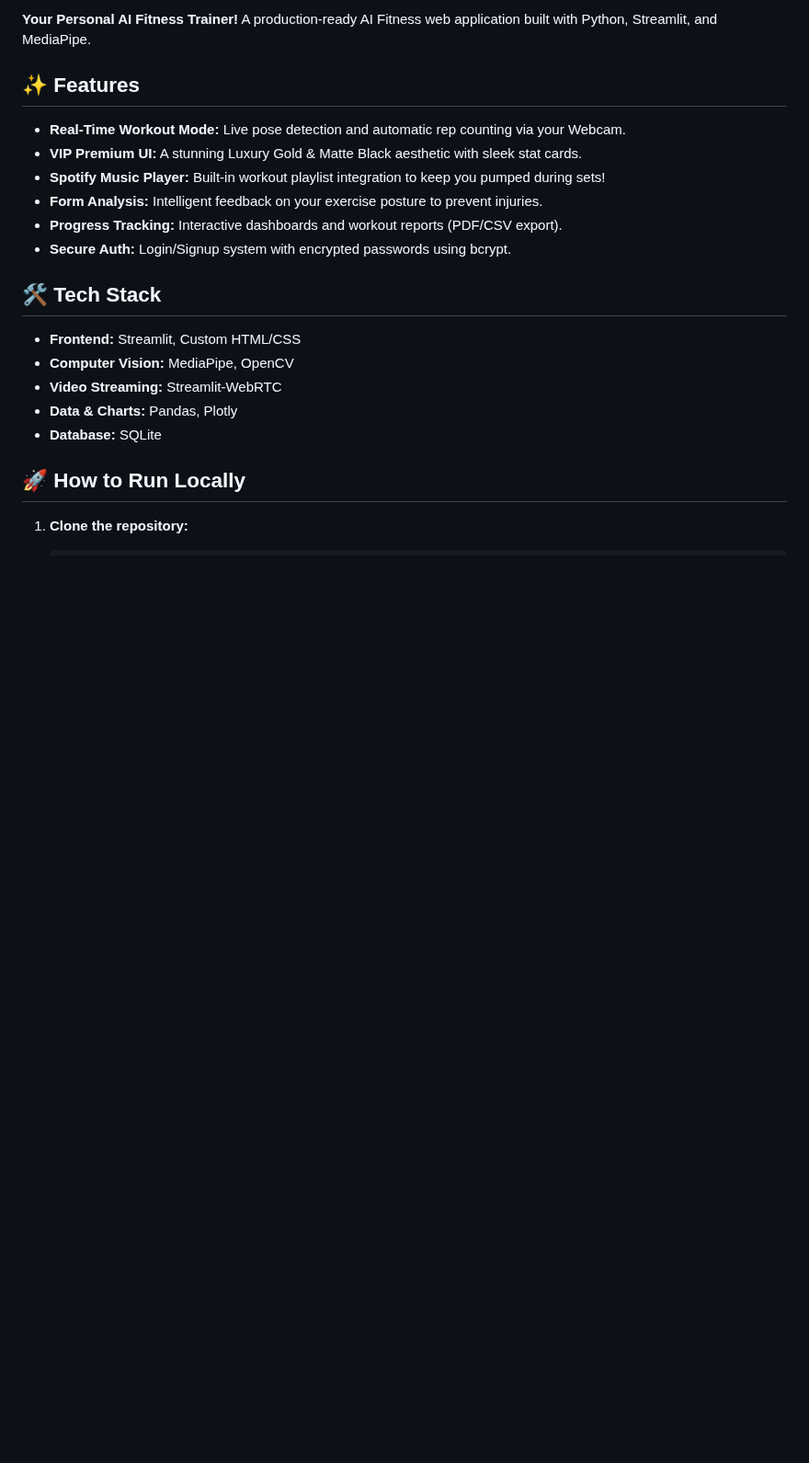
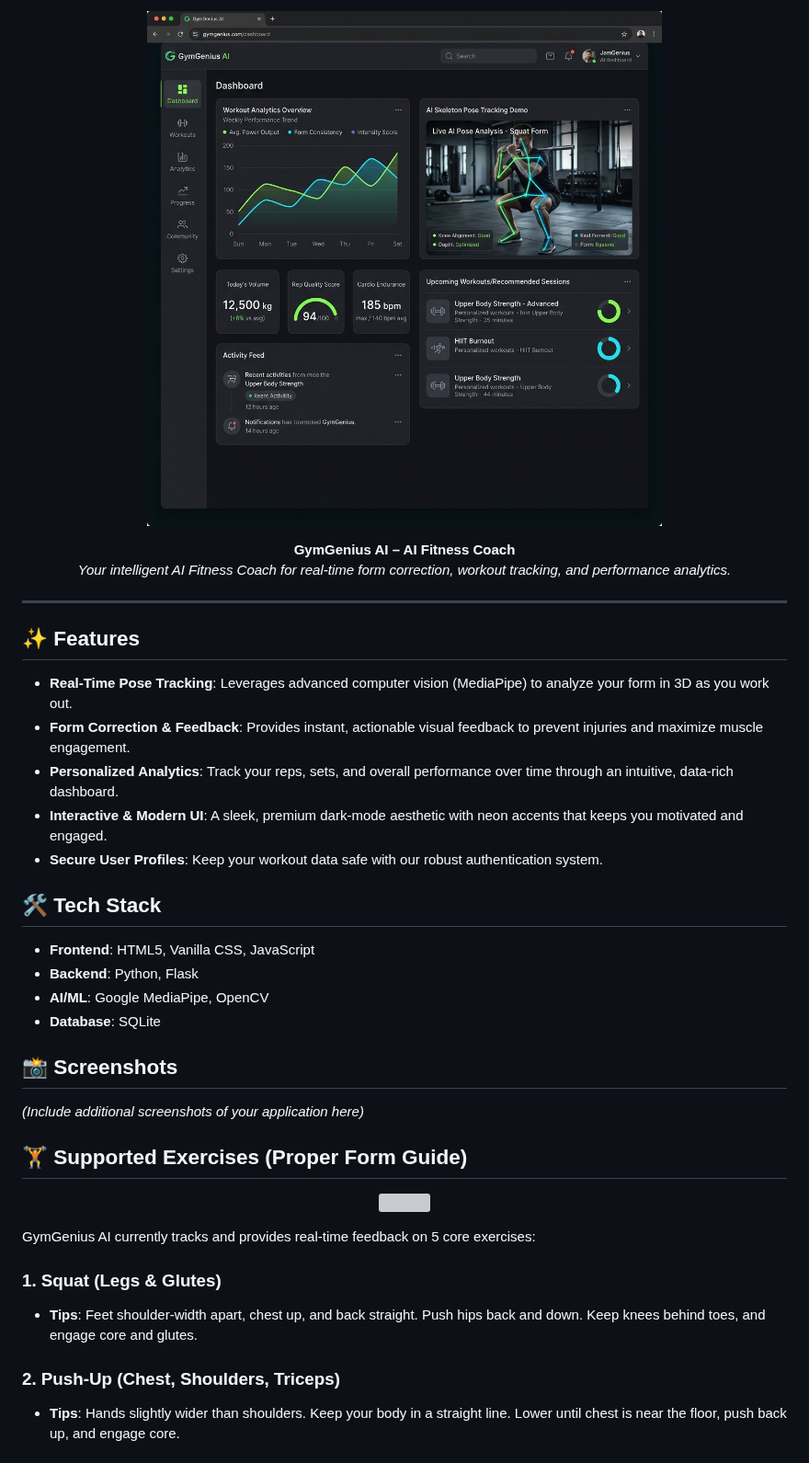
Before and after one commit to shruti29075/GymGenius-AI, a Markdown page: README.md, the part around one of its changes. Shown at 92% size. Rendered like a GitHub page; pictures changed too: screenshots/workout_dashboard.png (added); blank space fills up the shorter version; grey boxes are pictures that could not be loaded.

Commit message:
Update README with professional portfolio and screenshots

```diff
--- a/README.md
+++ b/README.md
@@ -2,21 +2,42 @@
 
-**Your Personal AI Fitness Trainer!** A production-ready AI Fitness web application built with Python, Streamlit, and MediaPipe.
+<p align="center">
+<img src="screenshots/workout_dashboard.png" width="900">
+</p>
+
+<p align="center">
+  <b>GymGenius AI – AI Fitness Coach</b><br>
+  <i>Your intelligent AI Fitness Coach for real-time form correction, workout tracking, and performance analytics.</i>
+</p>
+
+<hr>
 
 ## ✨ Features
-- **Real-Time Workout Mode:** Live pose detection and automatic rep counting via your Webcam.
-- **VIP Premium UI:** A stunning Luxury Gold & Matte Black aesthetic with sleek stat cards.
-- **Spotify Music Player:** Built-in workout playlist integration to keep you pumped during sets!
-- **Form Analysis:** Intelligent feedback on your exercise posture to prevent injuries.
-- **Progress Tracking:** Interactive dashboards and workout reports (PDF/CSV export).
-- **Secure Auth:** Login/Signup system with encrypted passwords using bcrypt.
+- **Real-Time Pose Tracking**: Leverages advanced computer vision (MediaPipe) to analyze your form in 3D as you work out.
+- **Form Correction & Feedback**: Provides instant, actionable visual feedback to prevent injuries and maximize muscle engagement.
+- **Personalized Analytics**: Track your reps, sets, and overall performance over time through an intuitive, data-rich dashboard.
+- **Interactive & Modern UI**: A sleek, premium dark-mode aesthetic with neon accents that keeps you motivated and engaged.
+- **Secure User Profiles**: Keep your workout data safe with our robust authentication system.
 
 ## 🛠️ Tech Stack
-- **Frontend:** Streamlit, Custom HTML/CSS
-- **Computer Vision:** MediaPipe, OpenCV
-- **Video Streaming:** Streamlit-WebRTC
-- **Data & Charts:** Pandas, Plotly
-- **Database:** SQLite
+- **Frontend**: HTML5, Vanilla CSS, JavaScript
+- **Backend**: Python, Flask
+- **AI/ML**: Google MediaPipe, OpenCV
+- **Database**: SQLite
 
-## 🚀 How to Run Locally
+## 📸 Screenshots
+*(Include additional screenshots of your application here)*
 
-1. **Clone the repository:**
+## 🏋️ Supported Exercises (Proper Form Guide)
+
+<p align="center">
+<img src="screenshots/basic_exercises.png" width="900">
+</p>
+
+GymGenius AI currently tracks and provides real-time feedback on 5 core exercises:
+
+### 1. Squat (Legs & Glutes)
+- **Tips**: Feet shoulder-width apart, chest up, and back straight. Push hips back and down. Keep knees behind toes, and engage core and glutes.
+
+### 2. Push-Up (Chest, Shoulders, Triceps)
+- **Tips**: Hands slightly wider than shoulders. Keep your body in a straight line. Lower until chest is near the floor, push back up, and engage core.
+
```
Also changed, not shown: other parts of README.md (+38 -8 lines), 1 other file.
